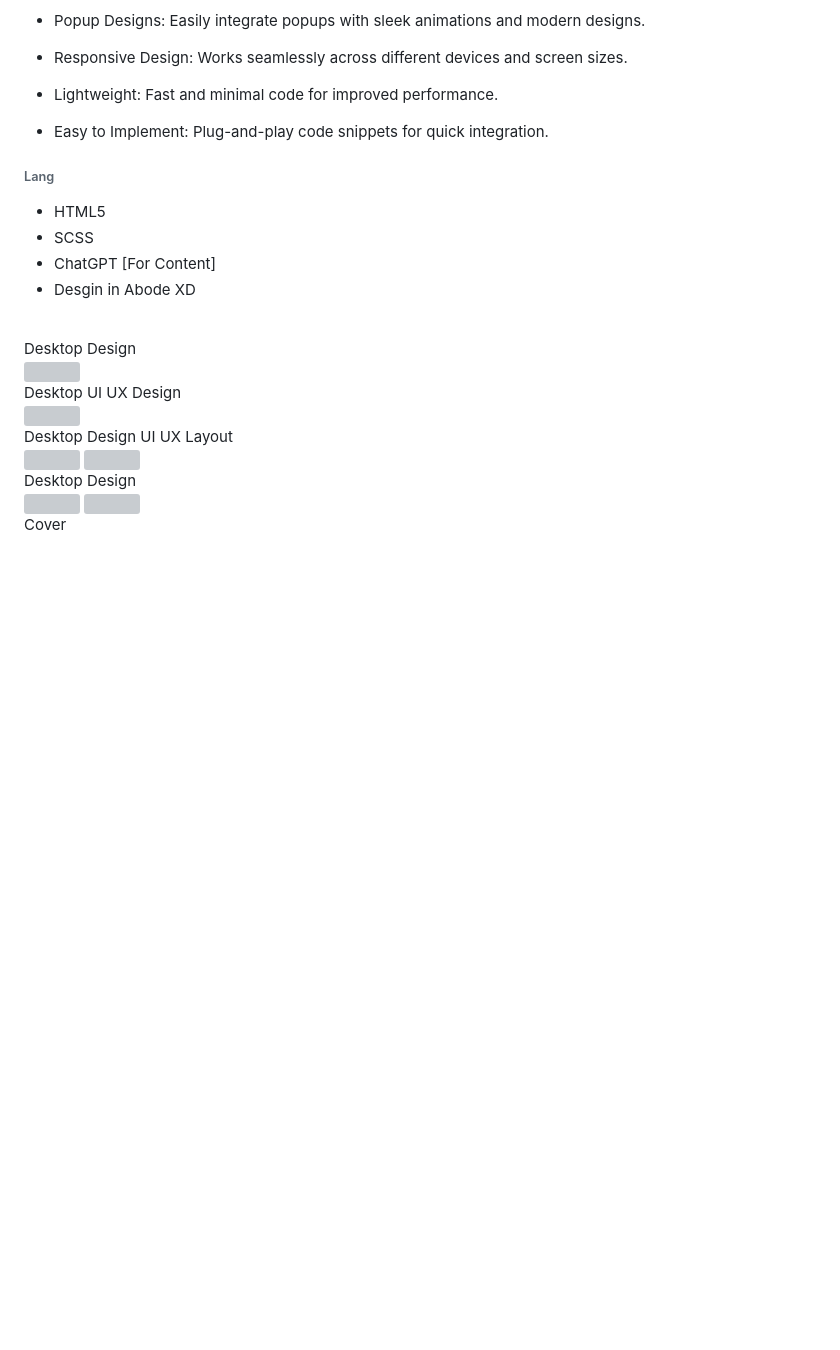
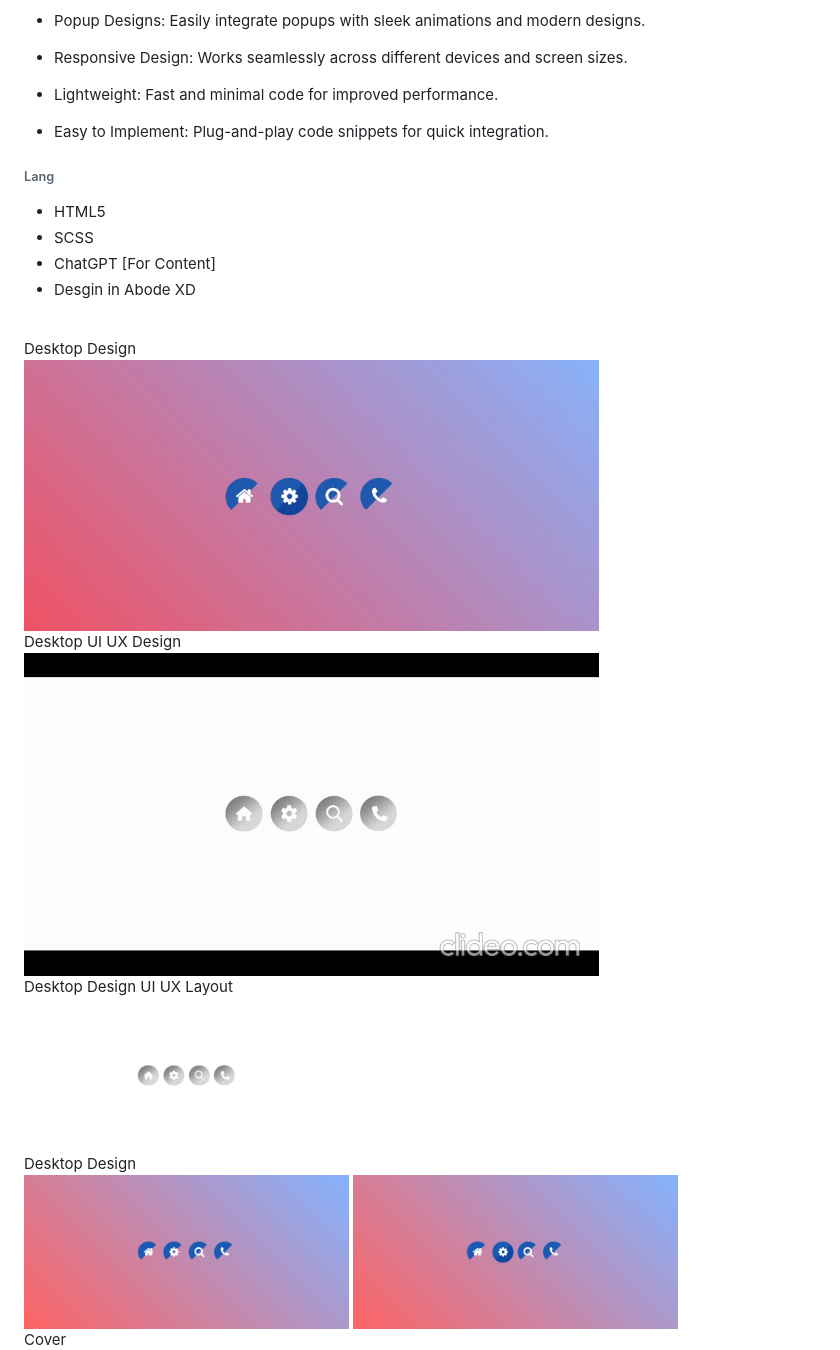
Before and after one commit to vdharmendra/Your-Icon-Your-Style, a Markdown page: README.md, the part around the change. Rendered like a GitHub page; pictures changed too: iconHoverEffectSection.gif (added), iconHoverEffectSection.png (added), iconHoverEffectSection2.png (added); blank space fills up the shorter version; grey boxes are pictures that could not be loaded.

Commit message:
Updated img link

```diff
--- a/README.md
+++ b/README.md
@@ -35,26 +35,25 @@ Welcome to Your Icon, Your Style! This project helps you easily create, customiz
 <br>
 <span>Desktop Design</span><br/>
 <a href="#" target="_blank" >
-<img src="." width="575px"/>
+<img src="./iconHoverEffectSection.gif" width="575px"/>
 </a>
 
 <br>
 <span>Desktop UI UX Design</span><br/>
 <a href="#" target="_blank" >
-<img src="." width="575px"/>
+<img src="./iconHoverEffectSectionUIUXLayout.gif" width="575px"/>
 </a>
 <br />
 <span>Desktop Design UI UX Layout</span><br/>
 <a href="#" target="_blank" >
-<img src="." width="325px"/>
-<img src="." width="325px"/>
+<img src="./iconHoverEffectSectionUIUXLayout.png" width="325px"/>
 
 </a>
 <br />
 <span>Desktop Design</span><br/>
 <a href="#" target="_blank" >
-<img src="." width="325px"/>
-<img src="." width="325px"/>
+<img src="./iconHoverEffectSection.png" width="325px"/>
+<img src="./iconHoverEffectSection2.png" width="325px"/>
 </a>
 
 <span>Cover</span><br/>
```
Also changed, not shown: cover.png (added).
